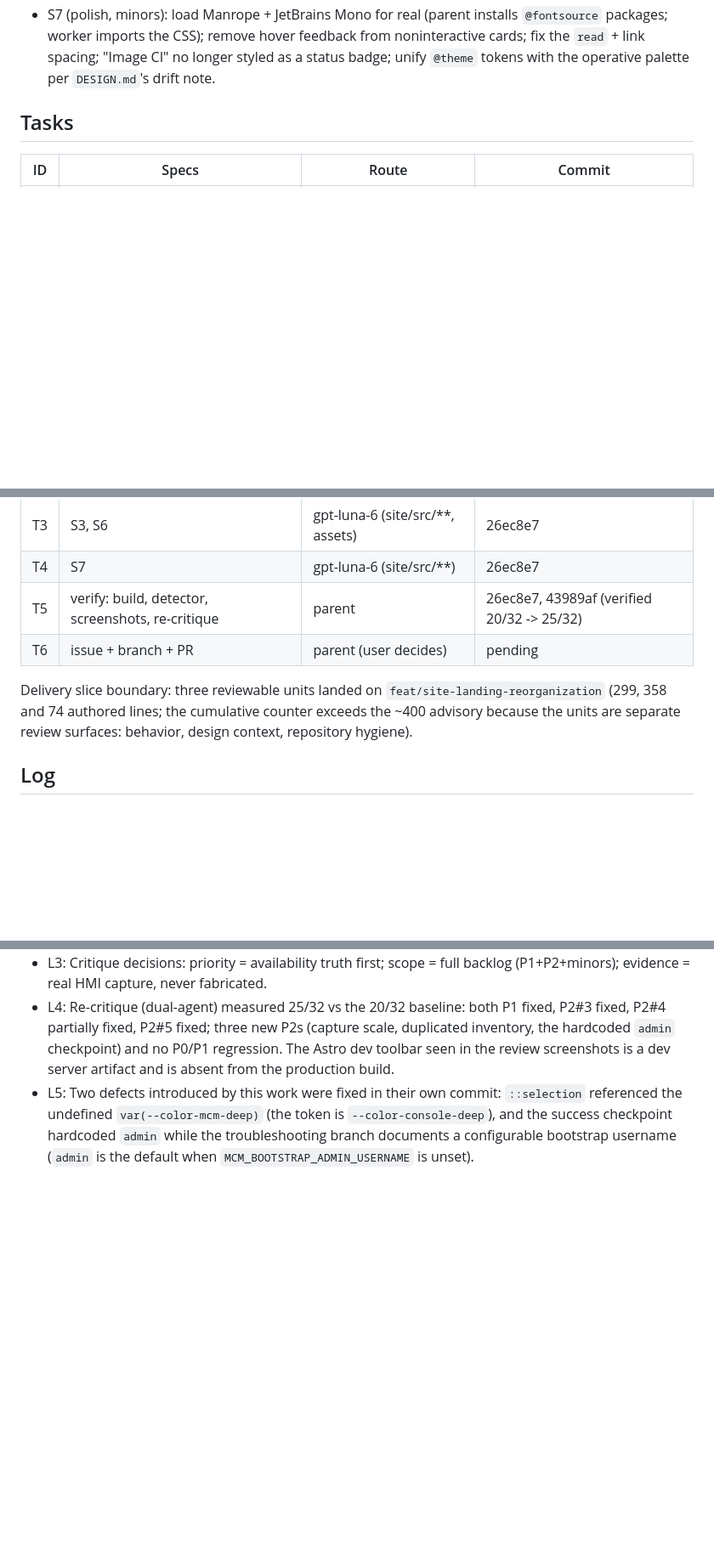
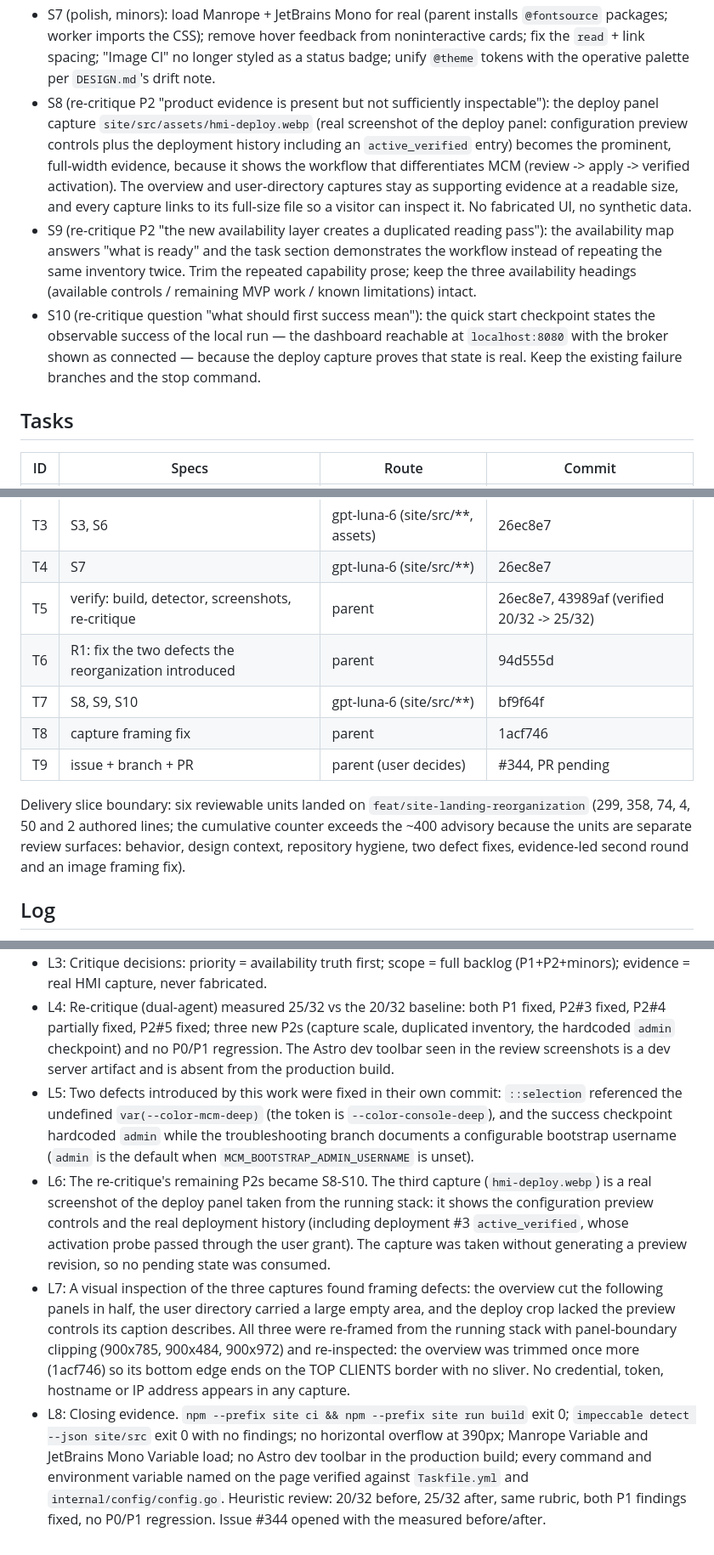
Before and after one commit to fgjcarlos/mcm, a Markdown page: odd/tasks/site-landing-reorganization.md, 3 parts joined by grey strips. Shown at 85% size. GitHub-like rendering; blank space fills up the shorter version.

Commit message:
docs(odd): record the closing evidence of the site reorganization (#344)
Records the slice boundary of the six reviewable units, the visual inspection
of the three captures with the framing fixes it forced, and the closing
verification: build and detector clean, no overflow at 390px, fonts loaded,
no dev toolbar in production, every command and environment variable on the
page verified against the repository, and the heuristic review moving from
20/32 to 25/32 on the same rubric.

```diff
--- a/odd/tasks/site-landing-reorganization.md
+++ b/odd/tasks/site-landing-reorganization.md
@@ -38,6 +38,25 @@ Reorganize the public landing (`site/`) applying the Impeccable critique baselin
   feedback from noninteractive cards; fix the `read` + link spacing; "Image
   CI" no longer styled as a status badge; unify `@theme` tokens with the
   operative palette per `DESIGN.md`'s drift note.
+- S8 (re-critique P2 "product evidence is present but not sufficiently
+  inspectable"): the deploy panel capture `site/src/assets/hmi-deploy.webp`
+  (real screenshot of the deploy panel: configuration preview controls plus
+  the deployment history including an `active_verified` entry) becomes the
+  prominent, full-width evidence, because it shows the workflow that
+  differentiates MCM (review -> apply -> verified activation). The overview
+  and user-directory captures stay as supporting evidence at a readable size,
+  and every capture links to its full-size file so a visitor can inspect it.
+  No fabricated UI, no synthetic data.
+- S9 (re-critique P2 "the new availability layer creates a duplicated reading
+  pass"): the availability map answers "what is ready" and the task section
+  demonstrates the workflow instead of repeating the same inventory twice.
+  Trim the repeated capability prose; keep the three availability headings
+  (available controls / remaining MVP work / known limitations) intact.
+- S10 (re-critique question "what should first success mean"): the quick
+  start checkpoint states the observable success of the local run — the
+  dashboard reachable at `localhost:8080` with the broker shown as
+  connected — because the deploy capture proves that state is real. Keep the
+  existing failure branches and the stop command.
 
 ## Tasks
 
@@ -48,12 +67,16 @@ Reorganize the public landing (`site/`) applying the Impeccable critique baselin
 | T3 | S3, S6 | gpt-luna-6 (site/src/**, assets) | 26ec8e7 |
 | T4 | S7 | gpt-luna-6 (site/src/**) | 26ec8e7 |
 | T5 | verify: build, detector, screenshots, re-critique | parent | 26ec8e7, 43989af (verified 20/32 -> 25/32) |
-| T6 | issue + branch + PR | parent (user decides) | pending |
+| T6 | R1: fix the two defects the reorganization introduced | parent | 94d555d |
+| T7 | S8, S9, S10 | gpt-luna-6 (site/src/**) | bf9f64f |
+| T8 | capture framing fix | parent | 1acf746 |
+| T9 | issue + branch + PR | parent (user decides) | #344, PR pending |
 
-Delivery slice boundary: three reviewable units landed on
-`feat/site-landing-reorganization` (299, 358 and 74 authored lines; the
-cumulative counter exceeds the ~400 advisory because the units are separate
-review surfaces: behavior, design context, repository hygiene).
+Delivery slice boundary: six reviewable units landed on
+`feat/site-landing-reorganization` (299, 358, 74, 4, 50 and 2 authored lines;
+the cumulative counter exceeds the ~400 advisory because the units are
+separate review surfaces: behavior, design context, repository hygiene, two
+defect fixes, evidence-led second round and an image framing fix).
 
 ## Log
 
@@ -75,3 +98,25 @@ review surfaces: behavior, design context, repository hygiene).
   `--color-console-deep`), and the success checkpoint hardcoded `admin` while
   the troubleshooting branch documents a configurable bootstrap username
   (`admin` is the default when `MCM_BOOTSTRAP_ADMIN_USERNAME` is unset).
+- L6: The re-critique's remaining P2s became S8-S10. The third capture
+  (`hmi-deploy.webp`) is a real screenshot of the deploy panel taken from the
+  running stack: it shows the configuration preview controls and the real
+  deployment history (including deployment #3 `active_verified`, whose
+  activation probe passed through the user grant). The capture was taken
+  without generating a preview revision, so no pending state was consumed.
+- L7: A visual inspection of the three captures found framing defects: the
+  overview cut the following panels in half, the user directory carried a
+  large empty area, and the deploy crop lacked the preview controls its
+  caption describes. All three were re-framed from the running stack with
+  panel-boundary clipping (900x785, 900x484, 900x972) and re-inspected: the
+  overview was trimmed once more (1acf746) so its bottom edge ends on the
+  TOP CLIENTS border with no sliver. No credential, token, hostname or IP
+  address appears in any capture.
+- L8: Closing evidence. `npm --prefix site ci && npm --prefix site run build`
+  exit 0; `impeccable detect --json site/src` exit 0 with no findings; no
+  horizontal overflow at 390px; Manrope Variable and JetBrains Mono Variable
+  load; no Astro dev toolbar in the production build; every command and
+  environment variable named on the page verified against `Taskfile.yml` and
+  `internal/config/config.go`. Heuristic review: 20/32 before, 25/32 after,
+  same rubric, both P1 findings fixed, no P0/P1 regression. Issue #344 opened
+  with the measured before/after.
```
